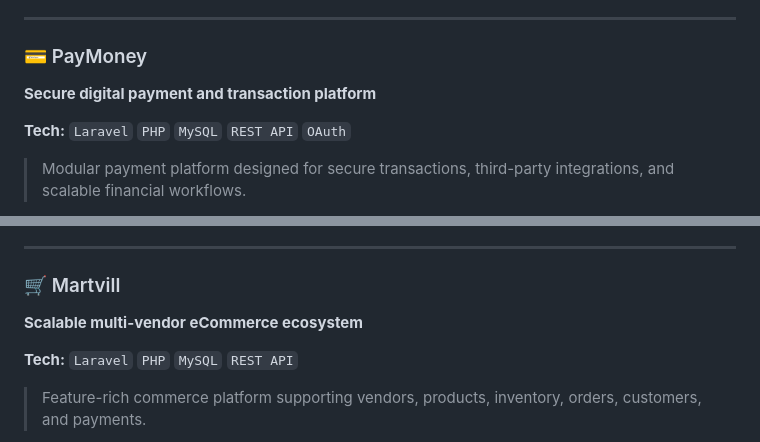
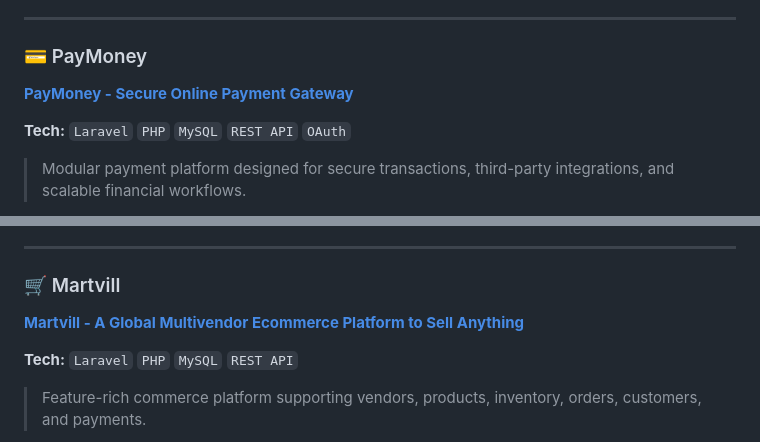
Before and after one commit to sufianrubel/sufianrubel, a Markdown page: README.md, 2 parts joined by grey strips. Drawn GitHub-style.

Commit message:
Update project descriptions and links in README

```diff
--- a/README.md
+++ b/README.md
@@ -105,7 +105,7 @@ I'm **Abu Sufian Rubel**, a **Software Engineer focused on Backend and Full-Stac
 ---
 
 ### 💳 PayMoney
-**Secure digital payment and transaction platform**
+**[PayMoney - Secure Online Payment Gateway](https://codecanyon.net/item/paymoney-secure-online-payment-gateway/22341650)**
 
 **Tech:** `Laravel` `PHP` `MySQL` `REST API` `OAuth`
 
@@ -122,7 +122,7 @@ I'm **Abu Sufian Rubel**, a **Software Engineer focused on Backend and Full-Stac
 ---
 
 ### 🛒 Martvill
-**Scalable multi-vendor eCommerce ecosystem**
+**[Martvill - A Global Multivendor Ecommerce Platform to Sell Anything](https://codecanyon.net/item/martvill-a-global-multivendor-ecommerce-platform-to-sell-anything/43288879)**
 
 **Tech:** `Laravel` `PHP` `MySQL` `REST API`
 
```
